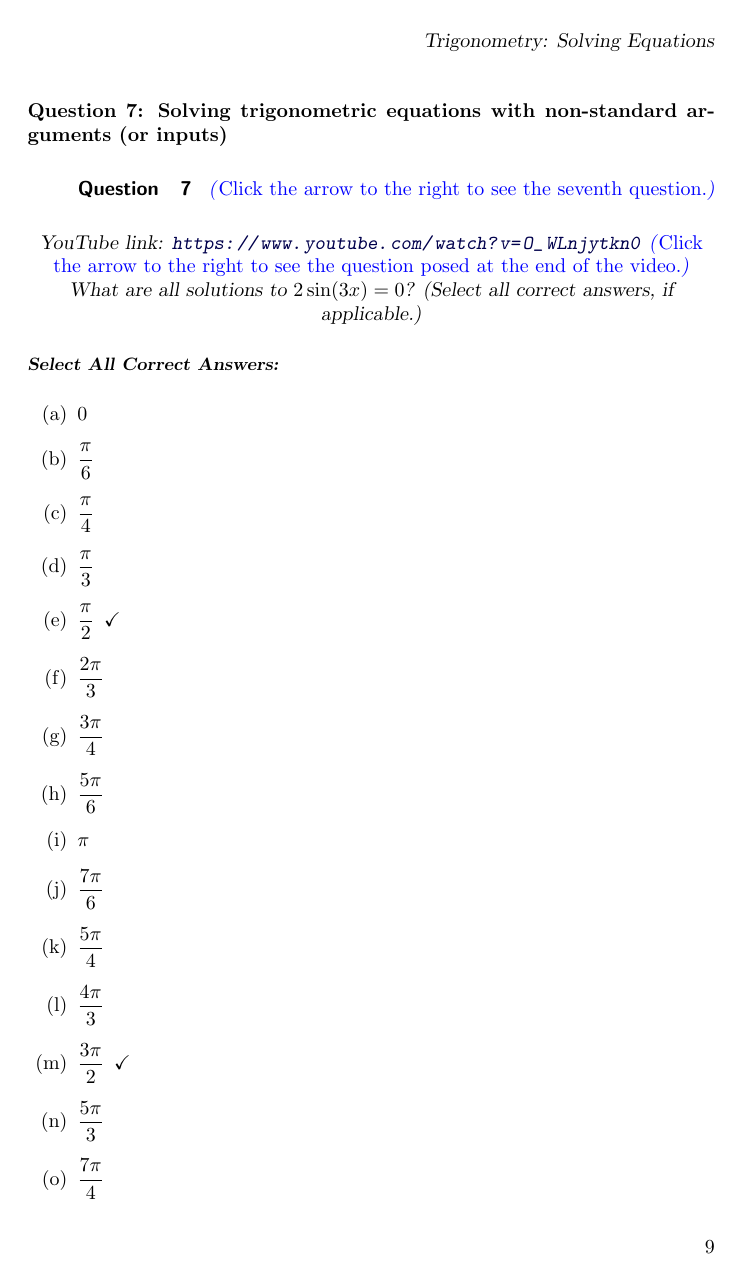
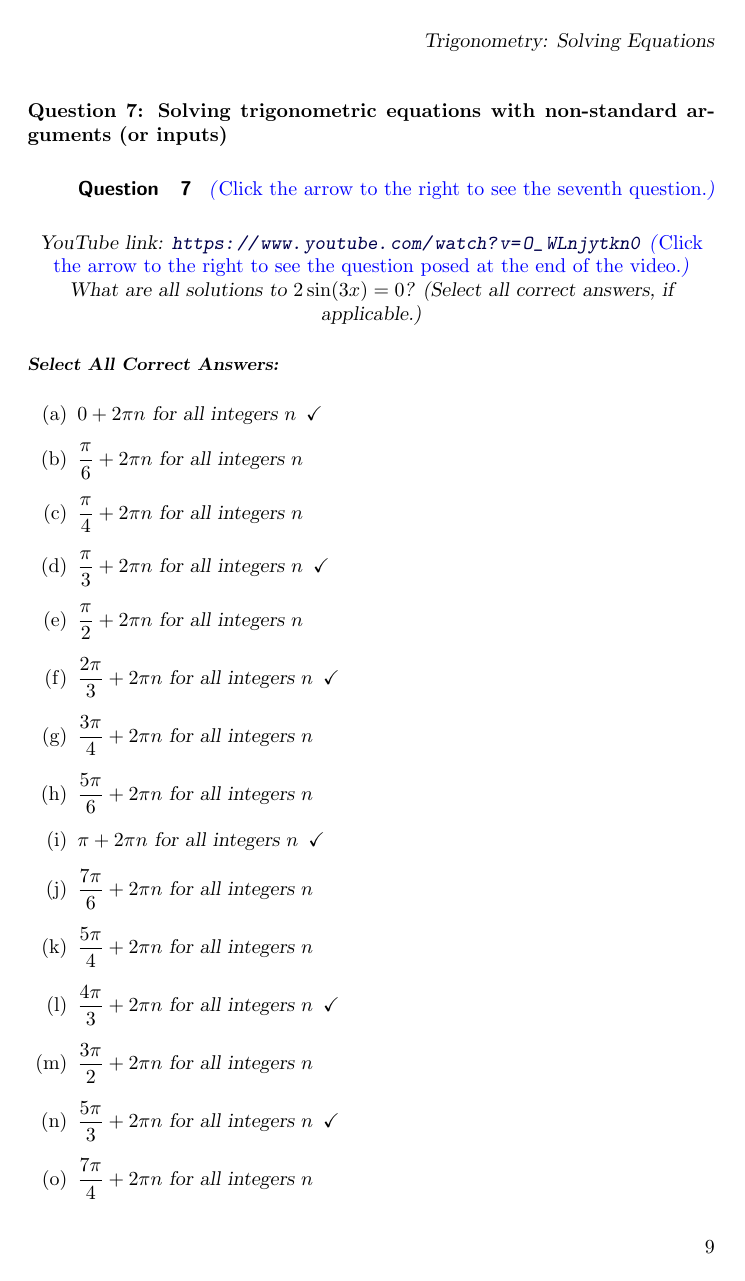
Before and after one commit to ColoradoStateMath/CalculusCenter, a LaTeX document (trigVideos/trigSolvingEquations.tex): page 9 of 10. Compiled offline with pdfLaTeX.

Commit message:
fixing many problem in trig Solving Eq video page

```diff
--- a/trigVideos/trigSolvingEquations.tex
+++ b/trigVideos/trigSolvingEquations.tex
@@ -340,22 +340,22 @@ posed at the end of the video.})}
 \begin{expandable}
 What are all solutions to $2\sin(3x)=0$? (Select all correct answers, if applicable.)
 \begin{selectAll}
-\choice{$0$}
-\choice{$\frac{\pi}{6}$}
-\choice{$\frac{\pi}{4}$}
-\choice{$\frac{\pi}{3}$}
-\choice[correct]{$\frac{\pi}{2} $}
-\choice{$\frac{2\pi}{3}$}
-\choice{$\frac{3\pi}{4}$}
-\choice{$\frac{5\pi}{6}$}
-\choice{$\pi$}
-\choice{$\frac{7\pi}{6}$}
-\choice{$\frac{5\pi}{4}$}
-\choice{$\frac{4\pi}{3}$}
-\choice[correct]{$\frac{3\pi}{2}$}
-\choice{$\frac{5\pi}{3}$}
-\choice{$\frac{7\pi}{4}$}
-\choice{$\frac{11\pi}{6}$}
+\choice[correct]{$0 + 2\pi n$ for all integers $n$}
+\choice{$\frac{\pi}{6} + 2\pi n$ for all integers $n$}
+\choice{$\frac{\pi}{4} + 2\pi n$ for all integers $n$}
+\choice[correct]{$\frac{\pi}{3} + 2\pi n$ for all integers $n$}
+\choice{$\frac{\pi}{2} + 2\pi n$ for all integers $n$}
+\choice[correct]{$\frac{2\pi}{3} + 2\pi n$ for all integers $n$}
+\choice{$\frac{3\pi}{4} + 2\pi n$ for all integers $n$}
+\choice{$\frac{5\pi}{6} + 2\pi n$ for all integers $n$}
+\choice[correct]{$\pi + 2\pi n$ for all integers $n$}
+\choice{$\frac{7\pi}{6} + 2\pi n$ for all integers $n$}
+\choice{$\frac{5\pi}{4} + 2\pi n$ for all integers $n$}
+\choice[correct]{$\frac{4\pi}{3} + 2\pi n$ for all integers $n$}
+\choice{$\frac{3\pi}{2} + 2\pi n$ for all integers $n$}
+\choice[correct]{$\frac{5\pi}{3} + 2\pi n$ for all integers $n$}
+\choice{$\frac{7\pi}{4} + 2\pi n$ for all integers $n$}
+\choice{$\frac{11\pi}{6} + 2\pi n$ for all integers $n$}
 \choice{There is no way to find all of the solutions.}
 \choice{There are no solutions.}
 \choice{None of the above.}
```
Also changed, not shown: trigVideos/trigSolvingEquations.tex (86 more changed lines).
